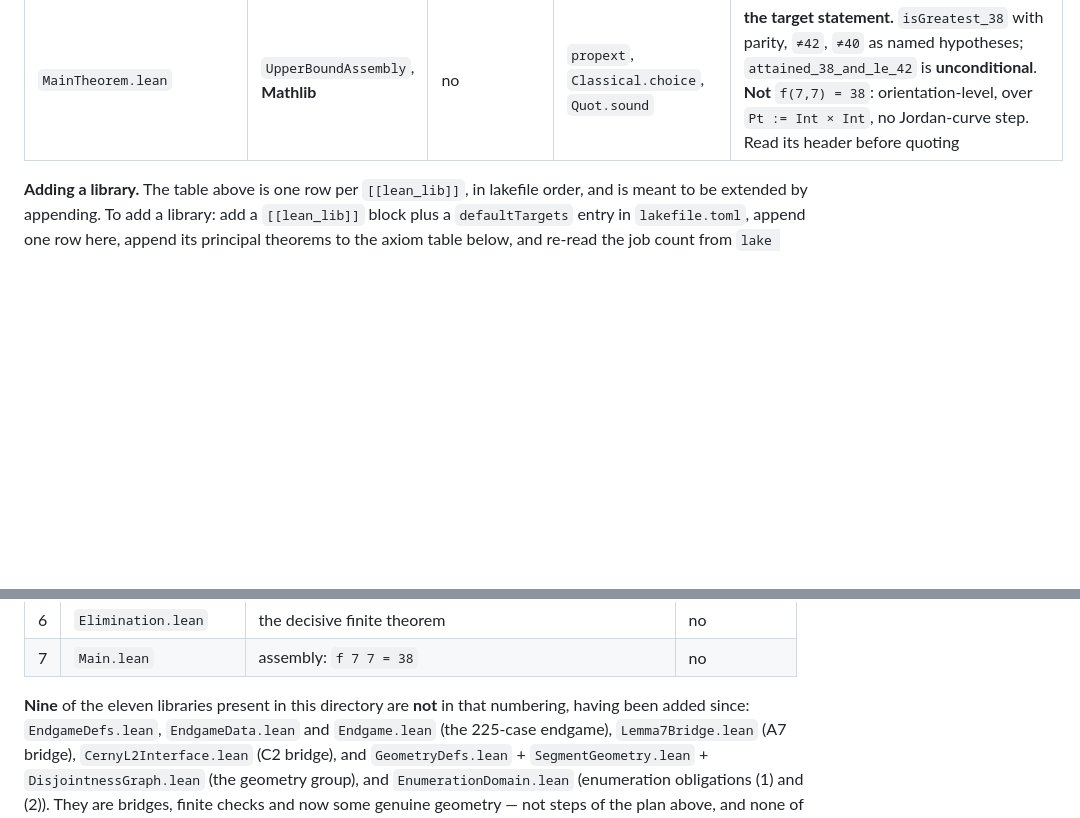
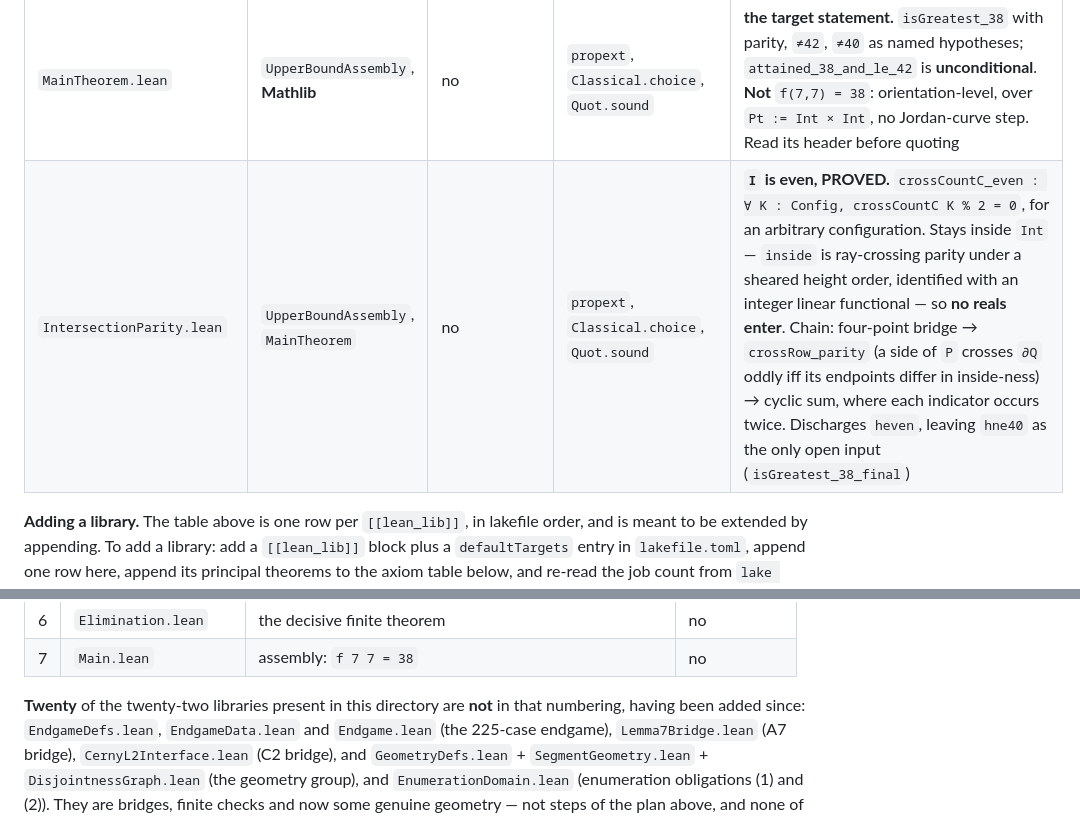
Before and after one commit to NewYorkImperialist/heptagon-intersections, a Markdown page: lean/README.md, 2 parts joined by grey strips. Drawn GitHub-style; blank space fills up the shorter version.

```diff
--- a/lean/README.md
+++ b/lean/README.md
@@ -101,6 +101,7 @@ It is not copied from an earlier version of this document.
 | `BipartiteDecision.lean` | `FilterSoundness` | no | `propext`, `Quot.sound`, `Classical.choice` | **(E8): a verified bipartiteness decision procedure.** See the file header for exactly which routine is verified and what residual gap remains against the shipped C++/Python |
 | `LemmaABridge.lean` | `LemmaA`, `DisjointnessGraph`, `EnumerationDomain`, **Mathlib** | no | `propext`, `Classical.choice`, `Quot.sound` | **(X3) discharged.** `card_E_eq_degSum` identifies `LemmaA`'s `Finset` edge count with the mask-level `degSum`, making Lemma A usable where the rest of the development lives; `no_uncrossable_four_set_of_seven_edges` is the consequence `Exclude42` needed |
 | `MainTheorem.lean` | `UpperBoundAssembly`, **Mathlib** | no | `propext`, `Classical.choice`, `Quot.sound` | **the target statement.** `isGreatest_38` with parity, `≠42`, `≠40` as named hypotheses; `attained_38_and_le_42` is **unconditional**. **Not** `f(7,7) = 38`: orientation-level, over `Pt := Int × Int`, no Jordan-curve step. Read its header before quoting |
+| `IntersectionParity.lean` | `UpperBoundAssembly`, `MainTheorem` | no | `propext`, `Classical.choice`, `Quot.sound` | **`I` is even, PROVED.** `crossCountC_even : ∀ K : Config, crossCountC K % 2 = 0`, for an arbitrary configuration. Stays inside `Int` — `inside` is ray-crossing parity under a sheared height order, identified with an integer linear functional — so **no reals enter**. Chain: four-point bridge → `crossRow_parity` (a side of `P` crosses `∂Q` oddly iff its endpoints differ in inside-ness) → cyclic sum, where each indicator occurs twice. Discharges `heven`, leaving `hne40` as the only open input (`isGreatest_38_final`) |
 
 **Adding a library.** The table above is one row per `[[lean_lib]]`, in
 lakefile order, and is meant to be extended by appending. To add a library:
@@ -509,7 +518,7 @@ rows; the table is the one to go by.)
 | 6 | `Elimination.lean` | the decisive finite theorem | no |
 | 7 | `Main.lean` | assembly: `f 7 7 = 38` | no |
 
-**Nine** of the eleven libraries present in this directory are **not** in that
+**Twenty** of the twenty-two libraries present in this directory are **not** in that
 numbering, having been added since: `EndgameDefs.lean`, `EndgameData.lean` and
 `Endgame.lean` (the 225-case endgame), `Lemma7Bridge.lean` (A7 bridge),
 `CernyL2Interface.lean` (C2 bridge), and `GeometryDefs.lean` +
```
Also changed, not shown: other parts of lean/README.md (+18 -10 lines).
